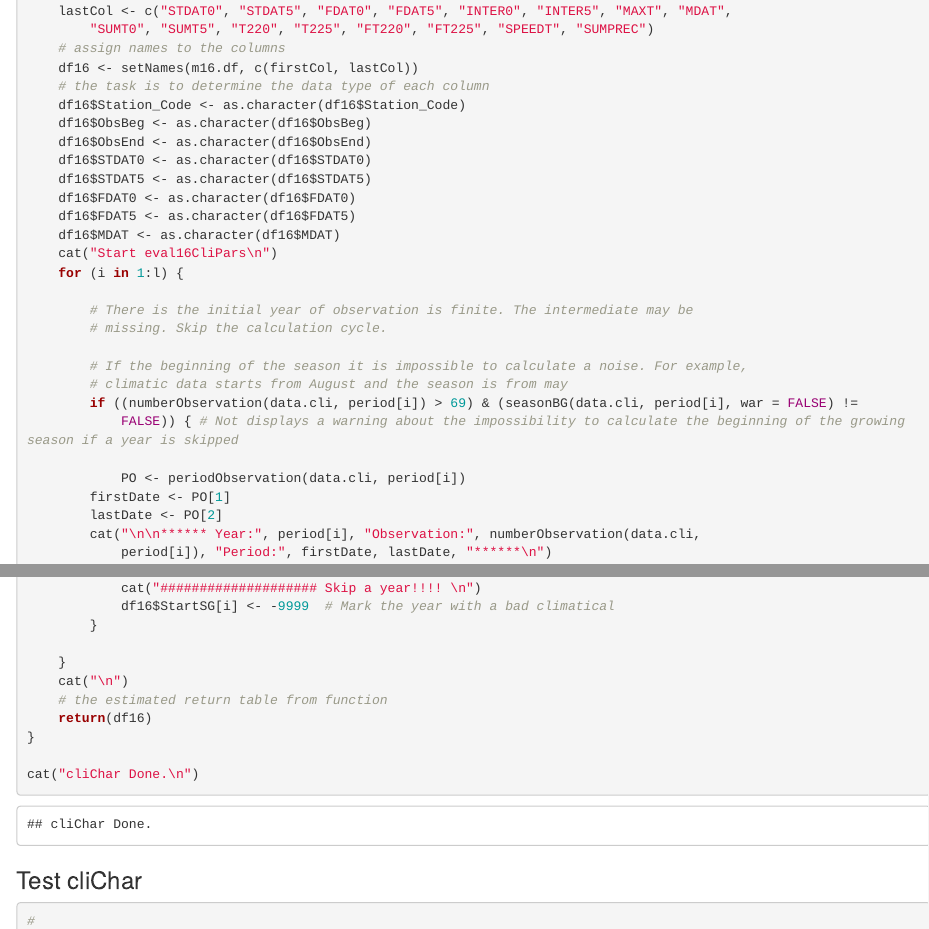
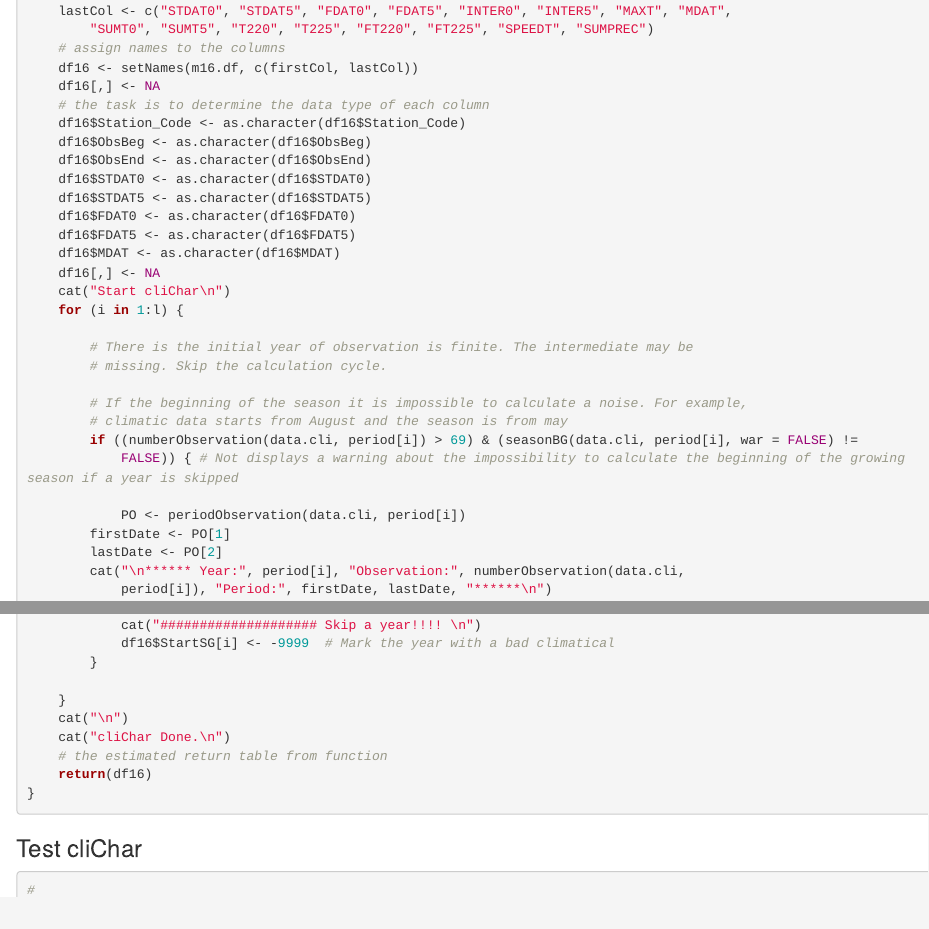
Before and after one commit to tmeits/24516, an R Markdown document (transect/clichar.Rmd): the page in a window 1100 px wide, from 9340 px down, and a second part further down, joined at a grey line. Rendered offline with R 4.5, knitr and Pandoc, with nearby package versions; some code elsewhere in the file could not run offline.

Commit message:
Update clichar.Rmd

````diff
--- a/transect/clichar.Rmd
+++ b/transect/clichar.Rmd
@@ -430,6 +430,7 @@ cliChar <- function(stationCode, data.cli, data.calc, beginYear, endYear) {
         "SUMT0", "SUMT5", "T220", "T225", "FT220", "FT225", "SPEEDT", "SUMPREC")
     # assign names to the columns
     df16 <- setNames(m16.df, c(firstCol, lastCol))
+    df16[,] <- NA
     # the task is to determine the data type of each column
     df16$Station_Code <- as.character(df16$Station_Code)
     df16$ObsBeg <- as.character(df16$ObsBeg)
@@ -439,7 +440,8 @@ cliChar <- function(stationCode, data.cli, data.calc, beginYear, endYear) {
     df16$FDAT0 <- as.character(df16$FDAT0)
     df16$FDAT5 <- as.character(df16$FDAT5)
     df16$MDAT <- as.character(df16$MDAT)
-    cat("Start eval16CliPars\n")
+    df16[,] <- NA
+    cat("Start cliChar\n")
     for (i in 1:l) {
 
         # There is the initial year of observation is finite. The intermediate may be
@@ -453,7 +455,7 @@ cliChar <- function(stationCode, data.cli, data.calc, beginYear, endYear) {
             PO <- periodObservation(data.cli, period[i])
         firstDate <- PO[1]
         lastDate <- PO[2]
-        cat("\n\n****** Year:", period[i], "Observation:", numberObservation(data.cli,
+        cat("\n****** Year:", period[i], "Observation:", numberObservation(data.cli,
             period[i]), "Period:", firstDate, lastDate, "******\n")
         df16$Station_Code[i] <- stationCode
         df16$Year[i] <- period[i]
@@ -505,11 +507,10 @@ cliChar <- function(stationCode, data.cli, data.calc, beginYear, endYear) {
 
     }
     cat("\n")
+    cat("cliChar Done.\n")
     # the estimated return table from function
     return(df16)
 }
-
-cat("cliChar Done.\n")
 
 ```
 ### Test cliChar
````
